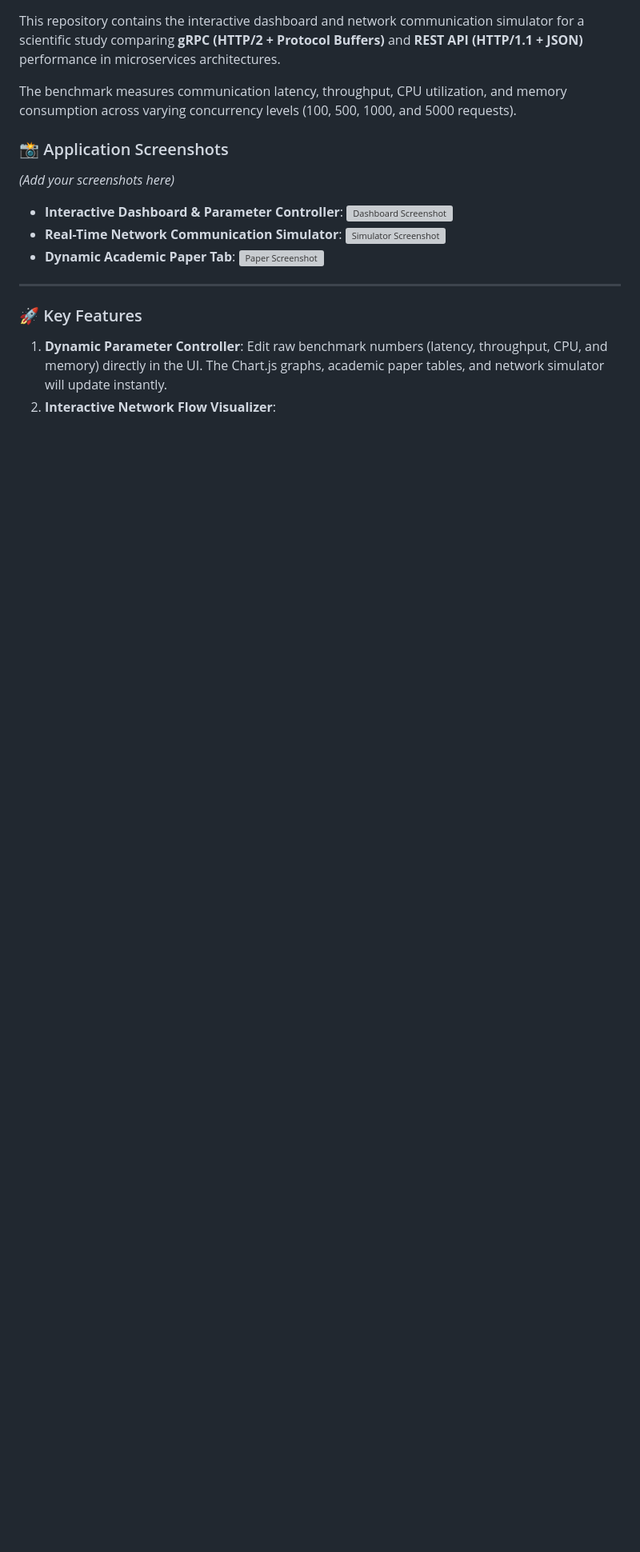
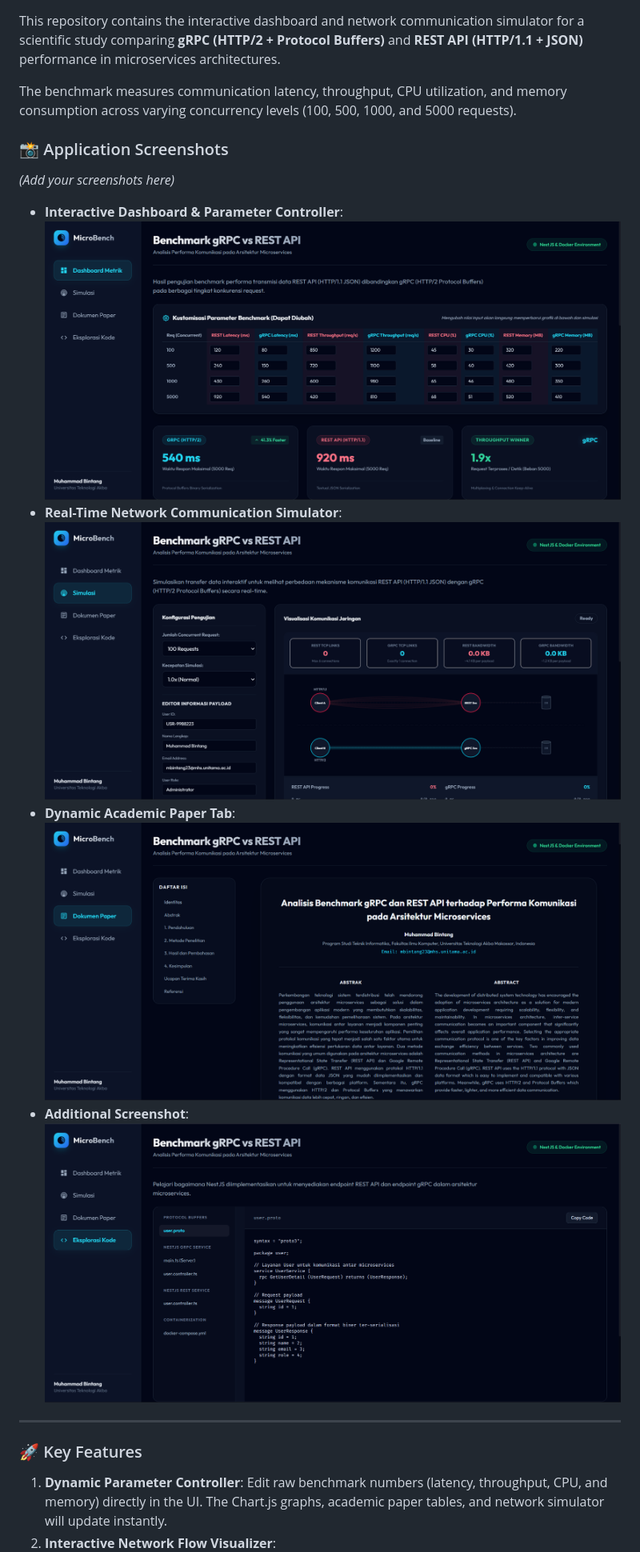
Before and after one commit to bintang-r/Analysis-Benchmark-gRPC-VS-REST-API, a Markdown page: README.md, the part around one of its changes. Shown at 80% size. Rendered like a GitHub page; blank space fills up the shorter version; grey boxes are pictures that could not be loaded.

Commit message:
fix: update README.md for formatting and add additional screenshots

```diff
--- a/README.md
+++ b/README.md
@@ -16,13 +18,17 @@ This repository contains the interactive dashboard and network communication sim
 The benchmark measures communication latency, throughput, CPU utilization, and memory consumption across varying concurrency levels (100, 500, 1000, and 5000 requests).
 
 ### 📸 Application Screenshots
-*(Add your screenshots here)*
+
+_(Add your screenshots here)_
+
 - **Interactive Dashboard & Parameter Controller**:
-  ![Dashboard Screenshot](screenshots/dashboard.png)
+  ![Dashboard Screenshot](https://raw.githubusercontent.com/bintang-r/Analysis-Benchmark-gRPC-VS-REST-API/main/screenshoot/gambar1.png)
 - **Real-Time Network Communication Simulator**:
-  ![Simulator Screenshot](screenshots/simulator.png)
+  ![Simulator Screenshot](https://raw.githubusercontent.com/bintang-r/Analysis-Benchmark-gRPC-VS-REST-API/main/screenshoot/gambar2.png)
 - **Dynamic Academic Paper Tab**:
-  ![Paper Screenshot](screenshots/paper.png)
+  ![Paper Screenshot](https://raw.githubusercontent.com/bintang-r/Analysis-Benchmark-gRPC-VS-REST-API/main/screenshoot/gambar3.png)
+- **Additional Screenshot**:
+  ![Additional Screenshot](https://raw.githubusercontent.com/bintang-r/Analysis-Benchmark-gRPC-VS-REST-API/main/screenshoot/gambar4.png)
 
 ---
 
```
Also changed, not shown: other parts of README.md (+17 -7 lines).
